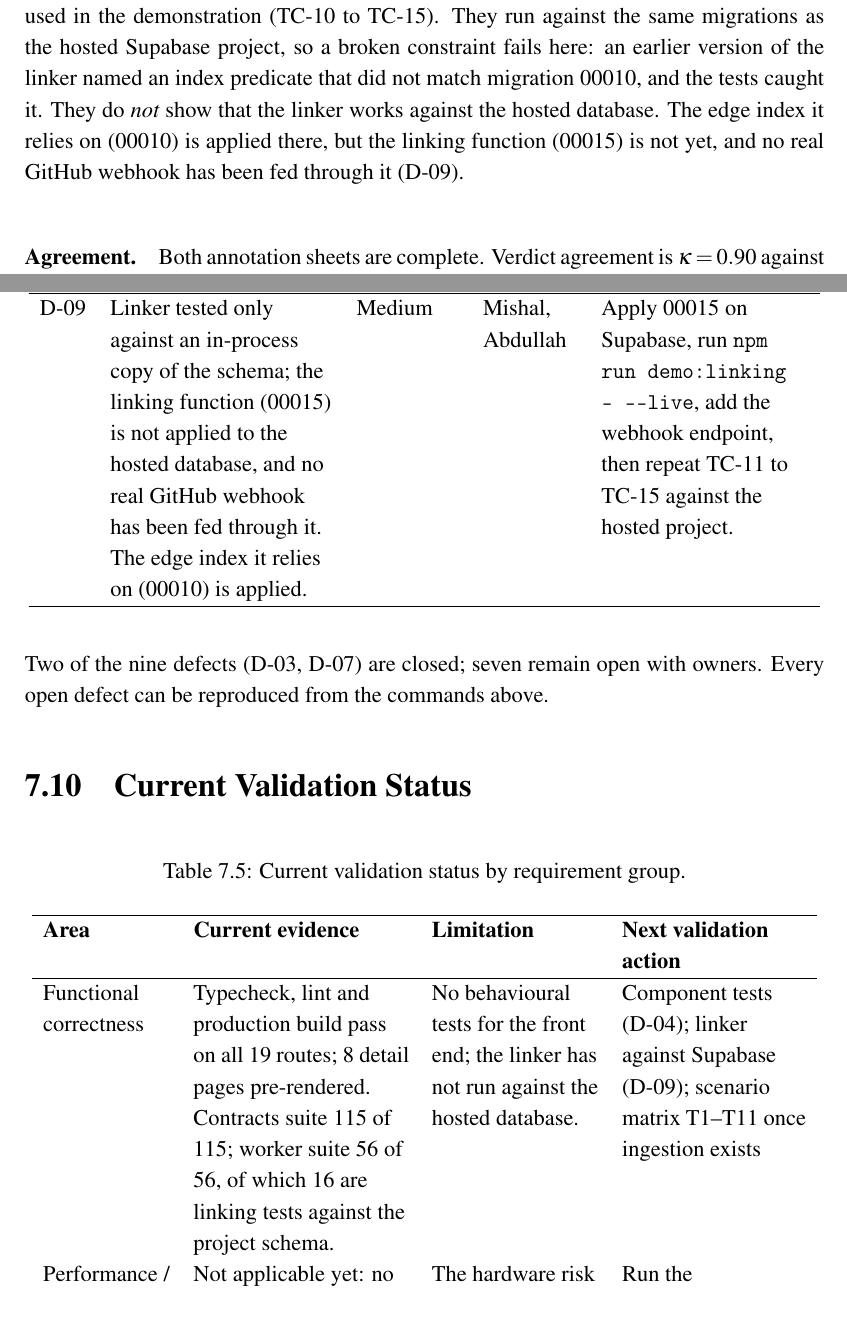
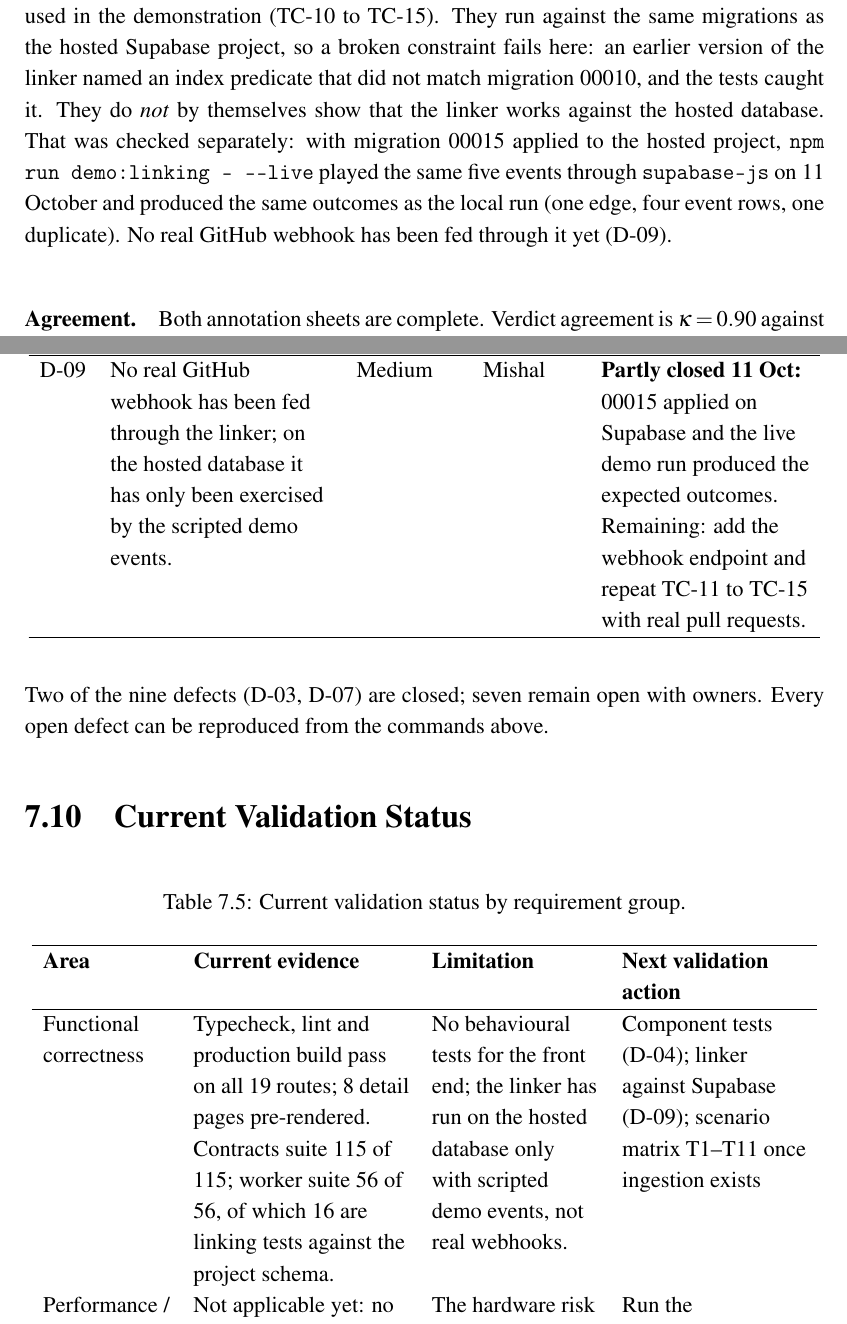
Before and after one commit to abdullahamin231/fyp, a LaTeX thesis (docs/F26 FYP1 Mid Report LaTeX/main.tex, which reads docs/F26 FYP1 Mid Report LaTeX/chapters/chapter8_testing.tex): two parts of pages 110 and 119 of 149, joined at a grey line, cut so that both start at the same text. Compiled offline with pdfLaTeX.

Commit message:
Ch8: record the live linking run on Supabase (D-09 partly closed)

```diff
--- a/docs/F26 FYP1 Mid Report LaTeX/chapters/chapter8_testing.tex
+++ b/docs/F26 FYP1 Mid Report LaTeX/chapters/chapter8_testing.tex
@@ -216,9 +216,12 @@ duplicate-delivery cases used in the demonstration (TC-10 to TC-15). They run
 against the same migrations as the hosted Supabase project, so a broken
 constraint fails here: an earlier version of the linker named an index
 predicate that did not match migration 00010, and the tests caught it. They do
-\emph{not} show that the linker works against the hosted database. The edge
-index it relies on (00010) is applied there, but the linking function (00015)
-is not yet, and no real GitHub webhook has been fed through it (D-09).
+\emph{not} by themselves show that the linker works against the hosted
+database. That was checked separately: with migration 00015 applied to the
+hosted project, \texttt{npm run demo:\allowbreak{}linking -- -{}-live} played the
+same five events through \texttt{supabase-js} on 11 October and produced the
+same outcomes as the local run (one edge, four event rows, one duplicate). No
+real GitHub webhook has been fed through it yet (D-09).
 
 \paragraph{Agreement.} Both annotation sheets are complete. Verdict agreement
 is $\kappa = 0.90$ against a pre-declared gate of 0.70, so the pilot passed
@@ -570,12 +573,11 @@ D-08 & External review agreement below the gate (verdict $\alpha = 0.48$); no
   question placed first) and re-run the external review on a fresh panel; agree
   with the supervisor whether the abstention boundary in manual v1 is kept,
   before any case is frozen into the gold set. \\
-D-09 & Linker tested only against an in-process copy of the schema; the
-  linking function (00015) is not applied to the hosted database, and no real
-  GitHub webhook has been fed through it. The edge index it relies on (00010)
-  is applied. & Medium & Mishal, Abdullah & Apply 00015 on Supabase, run
-  \texttt{npm run demo:\allowbreak{}linking -- -{}-live}, add the webhook endpoint,
-  then repeat TC-11 to TC-15 against the hosted project. \\
+D-09 & No real GitHub webhook has been fed through the linker; on the
+  hosted database it has only been exercised by the scripted demo events. &
+  Medium & Mishal & \textbf{Partly closed 11 Oct:} 00015 applied on Supabase
+  and the live demo run produced the expected outcomes. Remaining: add the
+  webhook endpoint and repeat TC-11 to TC-15 with real pull requests. \\
 \hline\end{longtable}
 
 Two of the nine defects (D-03, D-07) are closed; seven remain open with owners.
@@ -596,8 +598,8 @@ Every open defect can be reproduced from the commands above.
 Functional correctness & Typecheck, lint and production build pass on all 19
   routes; 8 detail pages pre-rendered. Contracts suite 115 of 115; worker suite
   56 of 56, of which 16 are linking tests against the project schema.
-  & No behavioural tests for the front end; the linker has not run against the
-    hosted database.
+  & No behavioural tests for the front end; the linker has run on the hosted
+    database only with scripted demo events, not real webhooks.
   & Component tests (D-04); linker against Supabase (D-09); scenario matrix
     T1--T11 once ingestion exists \\
 Performance / resource use & Not applicable yet: no server, no model, nothing
```
